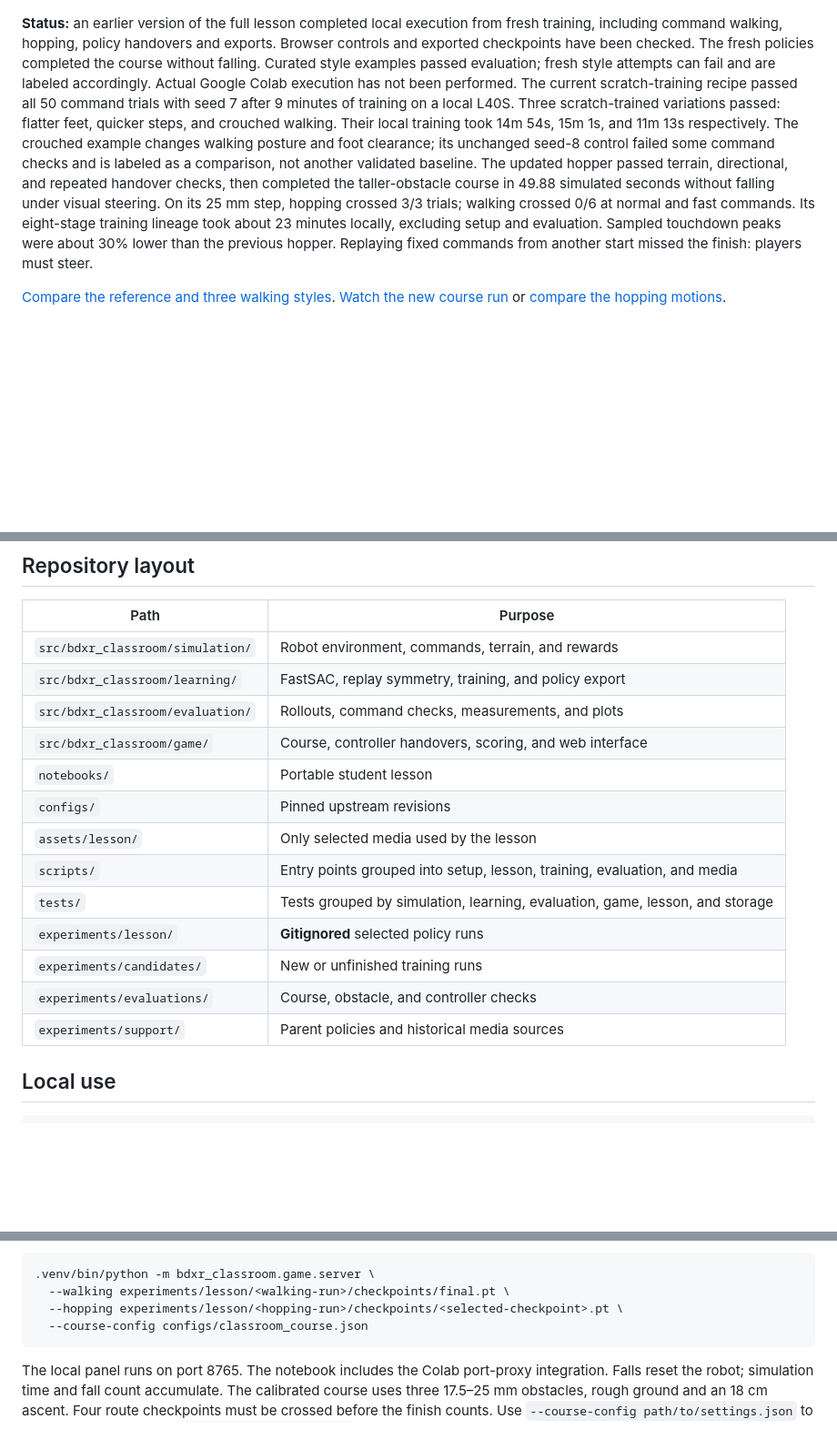
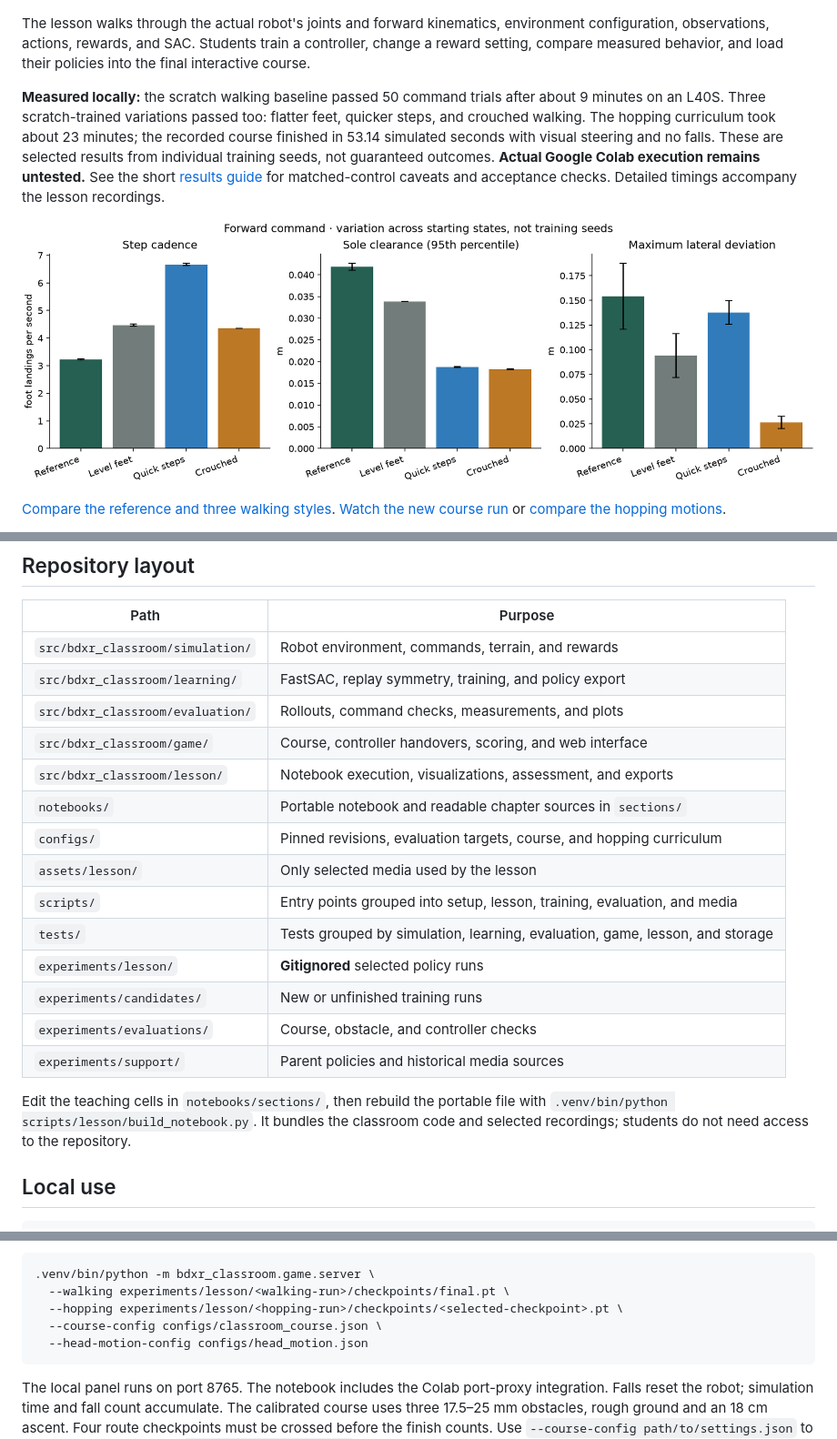
Before and after one commit to TheNewRobot/bdxr-fastsac-classroom, a Markdown page: README.md, 3 parts joined by grey strips. Shown at 91% size. GitHub-like rendering; blank space fills up the shorter version.

Commit message:
Package the guided classroom notebook and refreshed droid demonstrations

````diff
--- a/README.md
+++ b/README.md
@@ -5,25 +5,21 @@ Train, measure, change one parameter, and play a small desert-droid course.
 
 ![Desert Droid Run interface](assets/lesson/course_preview.png)
 
-**Status:** an earlier version of the full lesson completed local execution from fresh training,
-including command walking, hopping, policy handovers and exports. Browser
-controls and exported checkpoints have been checked. The fresh policies
-completed the course without falling. Curated style examples passed evaluation;
-fresh style attempts can fail and are labeled accordingly.
-Actual Google Colab execution has not been performed.
-The current scratch-training recipe passed all 50 command trials with seed 7
-after 9 minutes of training on a local L40S. Three scratch-trained variations
-passed: flatter feet, quicker steps, and crouched walking. Their local training
-took 14m 54s, 15m 1s, and 11m 13s respectively. The crouched example changes
-walking posture and foot clearance; its unchanged seed-8 control failed some
-command checks and is labeled as a comparison, not another validated baseline.
-The updated hopper passed terrain, directional, and repeated handover checks,
-then completed the taller-obstacle course in 49.88 simulated seconds without
-falling under visual steering. On its 25 mm step, hopping crossed 3/3 trials;
-walking crossed 0/6 at normal and fast commands. Its eight-stage training
-lineage took about 23 minutes locally, excluding setup and evaluation.
-Sampled touchdown peaks were about 30% lower than the previous hopper.
-Replaying fixed commands from another start missed the finish: players must steer.
+The lesson walks through the actual robot's joints and forward kinematics,
+environment configuration, observations, actions, rewards, and SAC. Students
+train a controller, change a reward setting, compare measured behavior, and
+load their policies into the final interactive course.
+
+**Measured locally:** the scratch walking baseline passed 50 command trials
+after about 9 minutes on an L40S. Three scratch-trained variations passed too:
+flatter feet, quicker steps, and crouched walking. The hopping curriculum took
+about 23 minutes; the recorded course finished in 53.14 simulated seconds with
+visual steering and no falls. These are selected results from individual
+training seeds, not guaranteed outcomes. **Actual Google Colab execution remains
+untested.** See the short [results guide](docs/results.md) for matched-control
+caveats and acceptance checks. Detailed timings accompany the lesson recordings.
+
+[![Reference and three walking styles](assets/lesson/walking_overview/comparison.png)](assets/lesson/walking_overview/comparison.mp4)
 
 [Compare the reference and three walking styles](assets/lesson/walking_overview/comparison.mp4).
 [Watch the new course run](assets/lesson/course25_run/rollout.mp4) or
@@ -56,8 +52,9 @@ heading correction. World measurements are used for evaluation and game scoring.
 | `src/bdxr_classroom/learning/` | FastSAC, replay symmetry, training, and policy export |
 | `src/bdxr_classroom/evaluation/` | Rollouts, command checks, measurements, and plots |
 | `src/bdxr_classroom/game/` | Course, controller handovers, scoring, and web interface |
-| `notebooks/` | Portable student lesson |
-| `configs/` | Pinned upstream revisions |
+| `src/bdxr_classroom/lesson/` | Notebook execution, visualizations, assessment, and exports |
+| `notebooks/` | Portable notebook and readable chapter sources in `sections/` |
+| `configs/` | Pinned revisions, evaluation targets, course, and hopping curriculum |
 | `assets/lesson/` | Only selected media used by the lesson |
 | `scripts/` | Entry points grouped into setup, lesson, training, evaluation, and media |
 | `tests/` | Tests grouped by simulation, learning, evaluation, game, lesson, and storage |
@@ -65,6 +62,10 @@ heading correction. World measurements are used for evaluation and game scoring.
 | `experiments/candidates/` | New or unfinished training runs |
 | `experiments/evaluations/` | Course, obstacle, and controller checks |
 | `experiments/support/` | Parent policies and historical media sources |
+
+Edit the teaching cells in `notebooks/sections/`, then rebuild the portable file
+with `.venv/bin/python scripts/lesson/build_notebook.py`. It bundles the classroom
+code and selected recordings; students do not need access to the repository.
 
 ## Local use
 
@@ -103,7 +104,8 @@ Launch the game with walking and optional hopping checkpoints:
 .venv/bin/python -m bdxr_classroom.game.server \
   --walking experiments/lesson/<walking-run>/checkpoints/final.pt \
   --hopping experiments/lesson/<hopping-run>/checkpoints/<selected-checkpoint>.pt \
-  --course-config configs/classroom_course.json
+  --course-config configs/classroom_course.json \
+  --head-motion-config configs/head_motion.json
 ```
 
 The local panel runs on port 8765. The notebook includes the Colab port-proxy
````
Also changed, not shown: assets/lesson/course25_run/finish.png, 16 other files.
